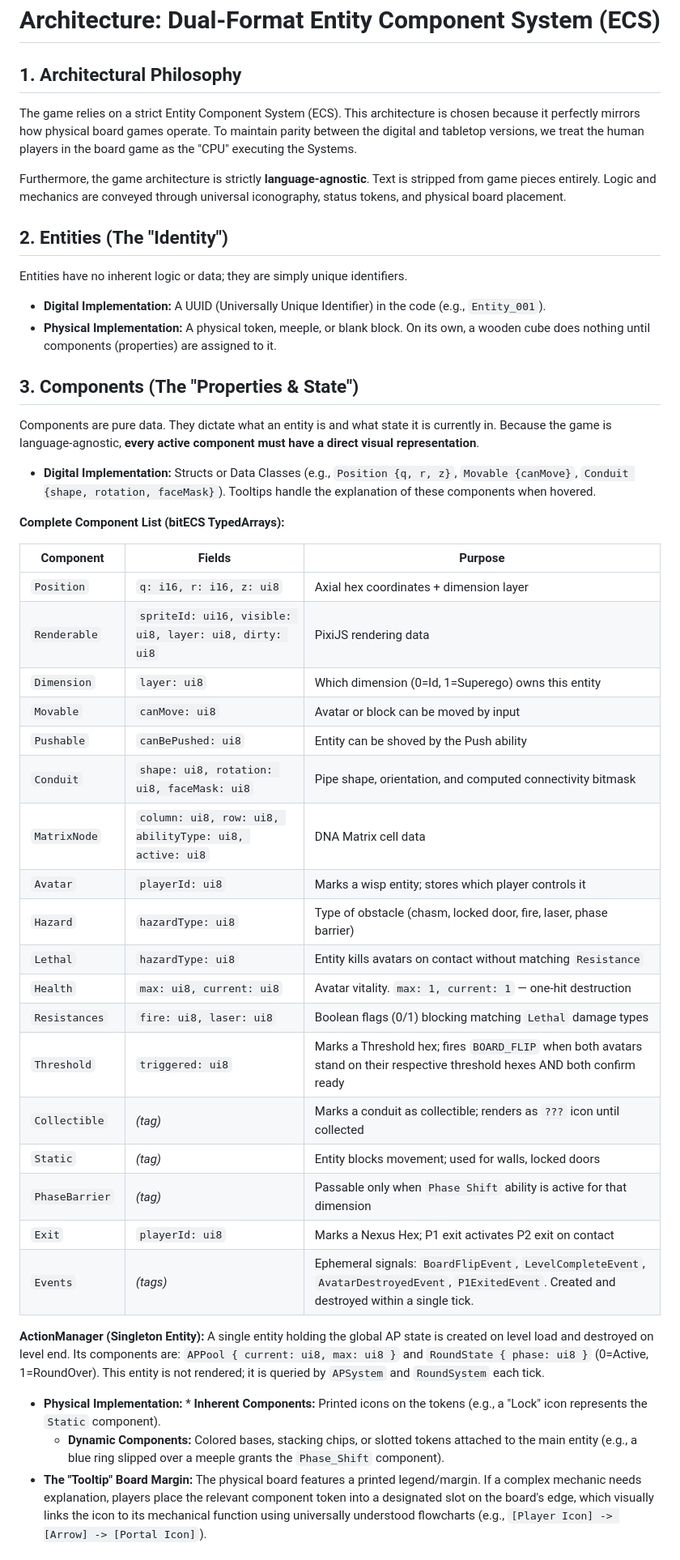
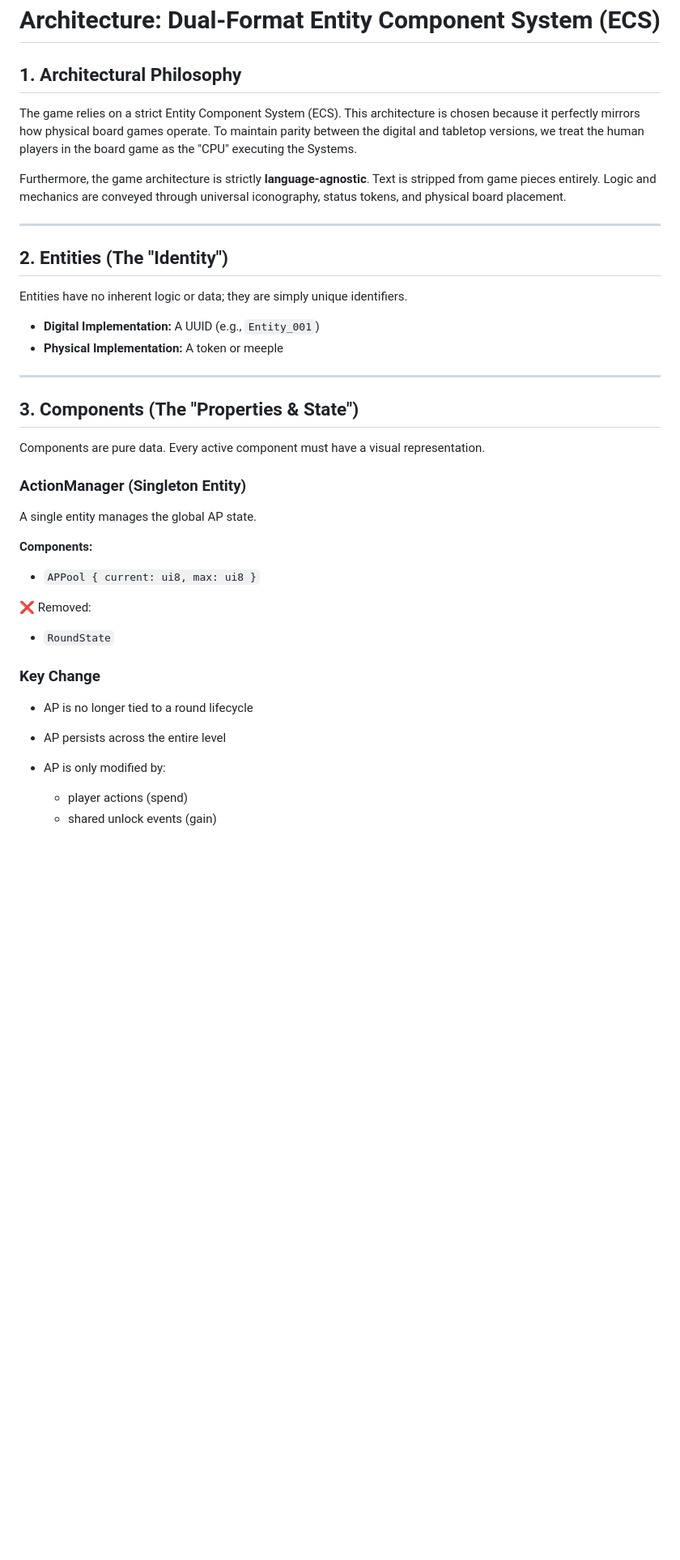
Before and after one commit to Zukunftsbastler/SynapticComa, a Markdown page: docs/architecture.md, the part around one of its changes. Shown at 81% size. Drawn GitHub-style; blank space fills up the shorter version.

Commit message:
Update design decisions to reflect new AP system
- Decision: Real-time shared pool with global lockout and round reset
+ Decision: Persistent shared AP pool with no round system

```diff
--- a/docs/architecture.md
+++ b/docs/architecture.md
@@ -1,43 +1,44 @@
 # Architecture: Dual-Format Entity Component System (ECS)
 
 ## 1. Architectural Philosophy
+
 The game relies on a strict Entity Component System (ECS). This architecture is chosen because it perfectly mirrors how physical board games operate. To maintain parity between the digital and tabletop versions, we treat the human players in the board game as the "CPU" executing the Systems.
 
 Furthermore, the game architecture is strictly **language-agnostic**. Text is stripped from game pieces entirely. Logic and mechanics are conveyed through universal iconography, status tokens, and physical board placement.
 
+---
+
 ## 2. Entities (The "Identity")
+
 Entities have no inherent logic or data; they are simply unique identifiers.
-* **Digital Implementation:** A UUID (Universally Unique Identifier) in the code (e.g., `Entity_001`).
-* **Physical Implementation:** A physical token, meeple, or blank block. On its own, a wooden cube does nothing until components (properties) are assigned to it.
+
+* **Digital Implementation:** A UUID (e.g., `Entity_001`)
+* **Physical Implementation:** A token or meeple
+
+---
 
 ## 3. Components (The "Properties & State")
-Components are pure data. They dictate what an entity is and what state it is currently in. Because the game is language-agnostic, **every active component must have a direct visual representation**.
-* **Digital Implementation:** Structs or Data Classes (e.g., `Position {q, r, z}`, `Movable {canMove}`, `Conduit {shape, rotation, faceMask}`). Tooltips handle the explanation of these components when hovered.
 
-**Complete Component List (bitECS TypedArrays):**
+Components are pure data. Every active component must have a visual representation.
 
-| Component | Fields | Purpose |
-|-----------|--------|---------|
-| `Position` | `q: i16, r: i16, z: ui8` | Axial hex coordinates + dimension layer |
-| `Renderable` | `spriteId: ui16, visible: ui8, layer: ui8, dirty: ui8` | PixiJS rendering data |
-| `Dimension` | `layer: ui8` | Which dimension (0=Id, 1=Superego) owns this entity |
-| `Movable` | `canMove: ui8` | Avatar or block can be moved by input |
-| `Pushable` | `canBePushed: ui8` | Entity can be shoved by the Push ability |
-| `Conduit` | `shape: ui8, rotation: ui8, faceMask: ui8` | Pipe shape, orientation, and computed connectivity bitmask |
-| `MatrixNode` | `column: ui8, row: ui8, abilityType: ui8, active: ui8` | DNA Matrix cell data |
-| `Avatar` | `playerId: ui8` | Marks a wisp entity; stores which player controls it |
-| `Hazard` | `hazardType: ui8` | Type of obstacle (chasm, locked door, fire, laser, phase barrier) |
-| `Lethal` | `hazardType: ui8` | Entity kills avatars on contact without matching `Resistance` |
-| `Health` | `max: ui8, current: ui8` | Avatar vitality. `max: 1, current: 1` — one-hit destruction |
-| `Resistances` | `fire: ui8, laser: ui8` | Boolean flags (0/1) blocking matching `Lethal` damage types |
-| `Threshold` | `triggered: ui8` | Marks a Threshold hex; fires `BOARD_FLIP` when both avatars stand on their respective threshold hexes AND both confirm ready |
-| `Collectible` | *(tag)* | Marks a conduit as collectible; renders as `???` icon until collected |
-| `Static` | *(tag)* | Entity blocks movement; used for walls, locked doors |
-| `PhaseBarrier` | *(tag)* | Passable only when `Phase Shift` ability is active for that dimension |
-| `Exit` | `playerId: ui8` | Marks a Nexus Hex; P1 exit activates P2 exit on contact |
-| `Events` | *(tags)* | Ephemeral signals: `BoardFlipEvent`, `LevelCompleteEvent`, `AvatarDestroyedEvent`, `P1ExitedEvent`. Created and destroyed within a single tick. |
+### ActionManager (Singleton Entity)
 
-**ActionManager (Singleton Entity):** A single entity holding the global AP state is created on level load and destroyed on level end. Its components are: `APPool { current: ui8, max: ui8 }` and `RoundState { phase: ui8 }` (0=Active, 1=RoundOver). This entity is not rendered; it is queried by `APSystem` and `RoundSystem` each tick.
-* **Physical Implementation:** * **Inherent Components:** Printed icons on the tokens (e.g., a "Lock" icon represents the `Static` component).
-    * **Dynamic Components:** Colored bases, stacking chips, or slotted tokens attached to the main entity (e.g., a blue ring slipped over a meeple grants the `Phase_Shift` component).
-* **The "Tooltip" Board Margin:** The physical board features a printed legend/margin. If a complex mechanic needs explanation, players place the relevant component token into a designated slot on the board's edge, which visually links the icon to its mechanical function using universally understood flowcharts (e.g., `[Player Icon] -> [Arrow] -> [Portal Icon]`).
+A single entity manages the global AP state.
+
+**Components:**
+
+* `APPool { current: ui8, max: ui8 }`
+
+❌ Removed:
+
+* `RoundState`
+
+### Key Change
+
+* AP is no longer tied to a round lifecycle
+* AP persists across the entire level
+* AP is only modified by:
+
+  * player actions (spend)
+  * shared unlock events (gain)
+
```
Also changed, not shown: other parts of docs/architecture.md (+138 -38 lines).
